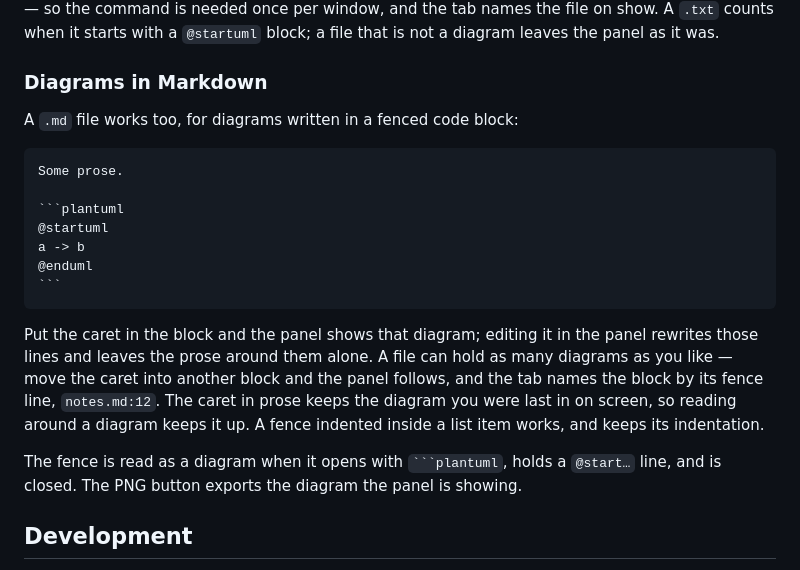
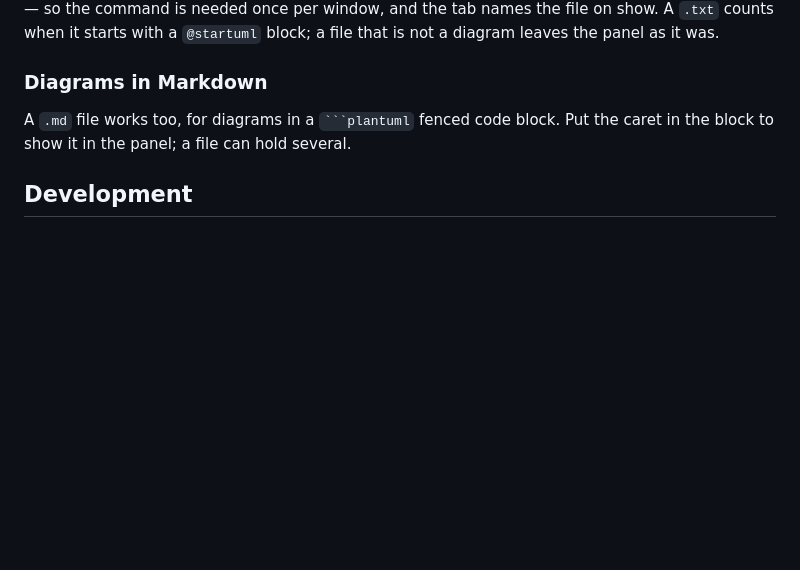
Before and after one commit to Ericsson/PlantUML-Interactive-Editor, a Markdown page: plantuml-extension/README.md, the part around the change. Rendered like a GitHub page; blank space fills up the shorter version.

Commit message:
fix: shorten explanation of .md in readme

`````diff
--- a/plantuml-extension/README.md
+++ b/plantuml-extension/README.md
@@ -86,29 +86,8 @@ a file that is not a diagram leaves the panel as it was.
 
 ### Diagrams in Markdown
 
-A `.md` file works too, for diagrams written in a fenced code block:
-
-````markdown
-Some prose.
-
-```plantuml
-@startuml
-a -> b
-@enduml
-```
-````
-
-Put the caret in the block and the panel shows that diagram; editing it in the
-panel rewrites those lines and leaves the prose around them alone. A file can
-hold as many diagrams as you like — move the caret into another block and the
-panel follows, and the tab names the block by its fence line, `notes.md:12`.
-The caret in prose keeps the diagram you were last in on screen, so reading
-around a diagram keeps it up. A fence indented inside a list item works, and
-keeps its indentation.
-
-The fence is read as a diagram when it opens with ` ```plantuml `, holds a
-`@start…` line, and is closed. The PNG button exports the diagram the panel is
-showing.
+A `.md` file works too, for diagrams in a ` ```plantuml ` fenced code block. Put
+the caret in the block to show it in the panel; a file can hold several.
 
 ## Development
 
`````
